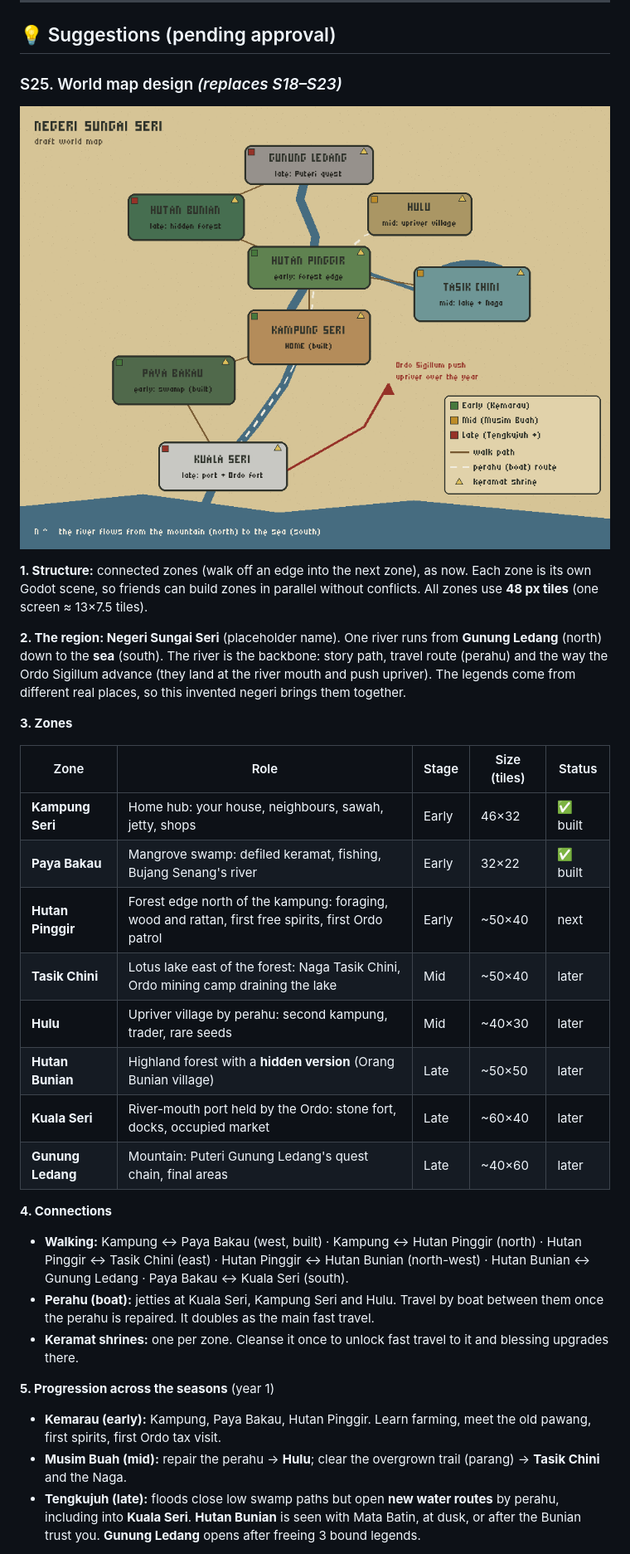
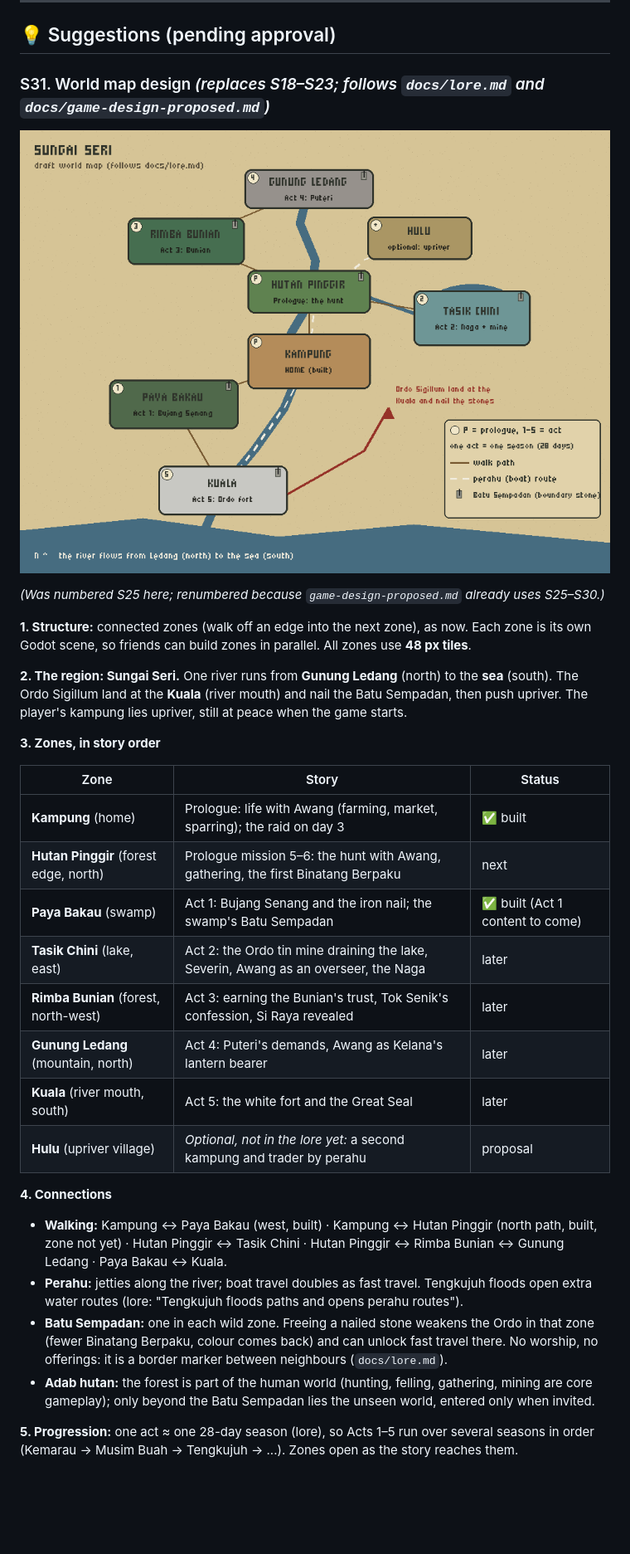
Before and after one commit to Hans2340/project-harvest, a Markdown page: docs/game-design.md, the part around one of its changes. Shown at 83% size. GitHub-like rendering; pictures changed too: docs/references/concept/world-map-draft.png; blank space fills up the shorter version.

```diff
--- a/docs/game-design.md
+++ b/docs/game-design.md
@@ -214,46 +215,43 @@ Notes:
 
 ## 💡 Suggestions (pending approval)
 
-### S25. World map design *(replaces S18–S23)*
+### S31. World map design *(replaces S18–S23; follows `docs/lore.md` and `docs/game-design-proposed.md`)*
 ![Draft world map](references/concept/world-map-draft.png)
 
-**1. Structure:** connected zones (walk off an edge into the next zone), as now. Each zone is
-its own Godot scene, so friends can build zones in parallel without conflicts. All zones use
-**48 px tiles** (one screen ≈ 13×7.5 tiles).
+*(Was numbered S25 here; renumbered because `game-design-proposed.md` already uses S25–S30.)*
 
-**2. The region: Negeri Sungai Seri** (placeholder name). One river runs from **Gunung Ledang**
-(north) down to the **sea** (south). The river is the backbone: story path, travel route
-(perahu) and the way the Ordo Sigillum advance (they land at the river mouth and push upriver).
-The legends come from different real places, so this invented negeri brings them together.
+**1. Structure:** connected zones (walk off an edge into the next zone), as now. Each zone is its
+own Godot scene, so friends can build zones in parallel. All zones use **48 px tiles**.
 
-**3. Zones**
+**2. The region: Sungai Seri.** One river runs from **Gunung Ledang** (north) to the **sea**
+(south). The Ordo Sigillum land at the **Kuala** (river mouth) and nail the Batu Sempadan, then push
+upriver. The player's kampung lies upriver, still at peace when the game starts.
 
-| Zone | Role | Stage | Size (tiles) | Status |
-|---|---|---|---|---|
-| **Kampung Seri** | Home hub: your house, neighbours, sawah, jetty, shops | Early | 46×32 | ✅ built |
-| **Paya Bakau** | Mangrove swamp: defiled keramat, fishing, Bujang Senang's river | Early | 32×22 | ✅ built |
-| **Hutan Pinggir** | Forest edge north of the kampung: foraging, wood and rattan, first free spirits, first Ordo patrol | Early | ~50×40 | next |
-| **Tasik Chini** | Lotus lake east of the forest: Naga Tasik Chini, Ordo mining camp draining the lake | Mid | ~50×40 | later |
-| **Hulu** | Upriver village by perahu: second kampung, trader, rare seeds | Mid | ~40×30 | later |
-| **Hutan Bunian** | Highland forest with a **hidden version** (Orang Bunian village) | Late | ~50×50 | later |
-| **Kuala Seri** | River-mouth port held by the Ordo: stone fort, docks, occupied market | Late | ~60×40 | later |
-| **Gunung Ledang** | Mountain: Puteri Gunung Ledang's quest chain, final areas | Late | ~40×60 | later |
+**3. Zones, in story order**
+
+| Zone | Story | Status |
+|---|---|---|
+| **Kampung** (home) | Prologue: life with Awang (farming, market, sparring); the raid on day 3 | ✅ built |
+| **Hutan Pinggir** (forest edge, north) | Prologue mission 5–6: the hunt with Awang, gathering, the first Binatang Berpaku | next |
+| **Paya Bakau** (swamp) | Act 1: Bujang Senang and the iron nail; the swamp's Batu Sempadan | ✅ built (Act 1 content to come) |
+| **Tasik Chini** (lake, east) | Act 2: the Ordo tin mine draining the lake, Severin, Awang as an overseer, the Naga | later |
+| **Rimba Bunian** (forest, north-west) | Act 3: earning the Bunian's trust, Tok Senik's confession, Si Raya revealed | later |
+| **Gunung Ledang** (mountain, north) | Act 4: Puteri's demands, Awang as Kelana's lantern bearer | later |
+| **Kuala** (river mouth, south) | Act 5: the white fort and the Great Seal | later |
+| **Hulu** (upriver village) | *Optional, not in the lore yet:* a second kampung and trader by perahu | proposal |
 
 **4. Connections**
-- **Walking:** Kampung ↔ Paya Bakau (west, built) · Kampung ↔ Hutan Pinggir (north) ·
-  Hutan Pinggir ↔ Tasik Chini (east) · Hutan Pinggir ↔ Hutan Bunian (north-west) ·
-  Hutan Bunian ↔ Gunung Ledang · Paya Bakau ↔ Kuala Seri (south).
-- **Perahu (boat):** jetties at Kuala Seri, Kampung Seri and Hulu. Travel by boat between them
-  once the perahu is repaired. It doubles as the main fast travel.
-- **Keramat shrines:** one per zone. Cleanse it once to unlock fast travel to it and blessing
-  upgrades there.
+- **Walking:** Kampung ↔ Paya Bakau (west, built) · Kampung ↔ Hutan Pinggir (north path, built,
+  zone not yet) · Hutan Pinggir ↔ Tasik Chini · Hutan Pinggir ↔ Rimba Bunian ↔ Gunung Ledang ·
+  Paya Bakau ↔ Kuala.
+- **Perahu:** jetties along the river; boat travel doubles as fast travel. Tengkujuh floods
+  open extra water routes (lore: "Tengkujuh floods paths and opens perahu routes").
+- **Batu Sempadan:** one in each wild zone. Freeing a nailed stone weakens the Ordo in that zone
+  (fewer Binatang Berpaku, colour comes back) and can unlock fast travel there. No worship, no
+  offerings: it is a border marker between neighbours (`docs/lore.md`).
+- **Adab hutan:** the forest is part of the human world (hunting, felling, gathering, mining are
+  core gameplay); only beyond the Batu Sempadan lies the unseen world, entered only when invited.
 
-**5. Progression across the seasons** (year 1)
-- **Kemarau (early):** Kampung, Paya Bakau, Hutan Pinggir. Learn farming, meet the old
-  pawang, first spirits, first Ordo tax visit.
-- **Musim Buah (mid):** repair the perahu → **Hulu**; clear the overgrown trail (parang) →
-  **Tasik Chini** and the Naga.
-- **Tengkujuh (late):** floods close low swamp paths but open **new water routes** by perahu,
-  including into **Kuala Seri**. **Hutan Bunian** is seen with Mata Batin, at dusk, or after the
-  Bunian trust you. **Gunung Ledang** opens after freeing 3 bound legends.
+**5. Progression:** one act ≈ one 28-day season (lore), so Acts 1–5 run over several seasons in
+order (Kemarau → Musim Buah → Tengkujuh → ...). Zones open as the story reaches them.
 
```
Also changed, not shown: other parts of docs/game-design.md (+23 -24 lines), CLAUDE.md (+14 -0 lines), 5 other files.
